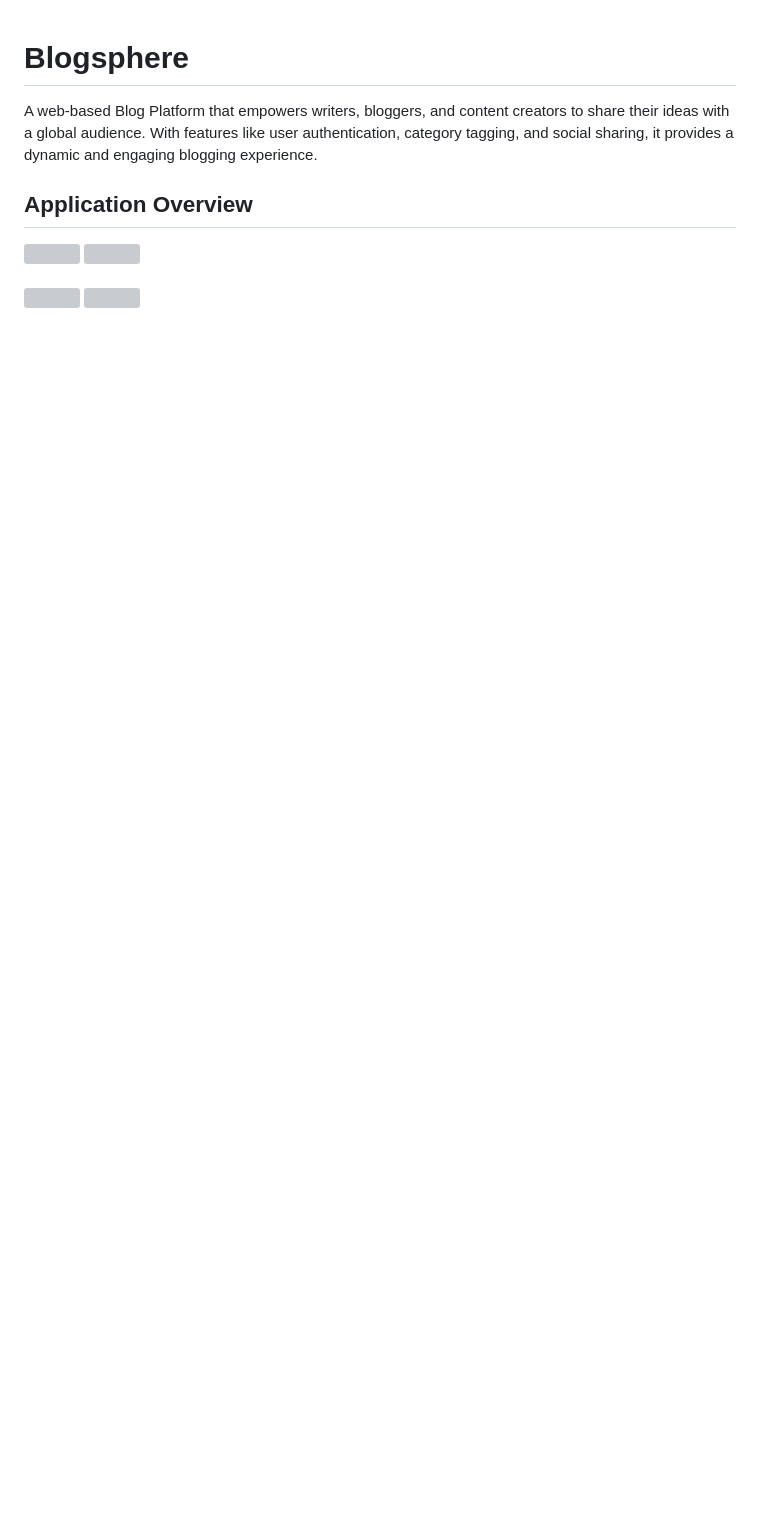
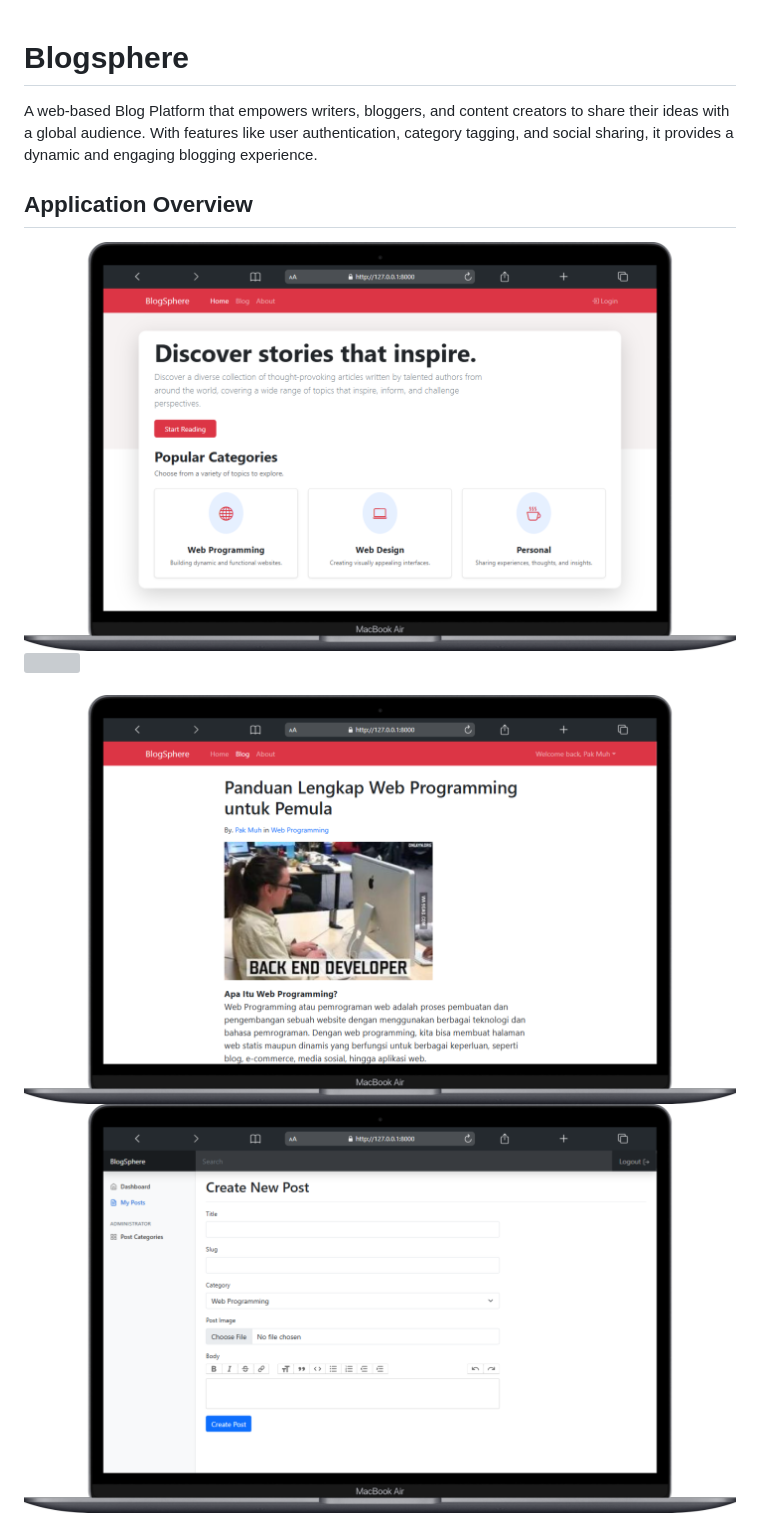
Before and after one commit to muhammadaliyusuf/blog-sphere, a Markdown page: README.md, the part around one of its changes. Drawn GitHub-style; blank space fills up the shorter version; grey boxes are pictures that could not be loaded.

Commit message:
fix: Update Application Overview Section

```diff
--- a/README.md
+++ b/README.md
@@ -5,13 +5,13 @@ A web-based Blog Platform that empowers writers, bloggers, and content creators
 ## Application Overview
 
 <div style="display: flex; flex-wrap: wrap; gap: 10px; margin-bottom: 20px;">
-  <img src="https://github.com/muhammadaliyusuf/blog-sphere/blob/master/ApplicationOverview/Homepage.png" style="width: 48%; height: auto;">
-  <img src="https://github.com/muhammadaliyusuf/blog-sphere/blob/master/ApplicationOverview/Blog-Post.png" style="width: 48%; height: auto;">
+  <img src="https://github.com/muhammadaliyusuf/blog-sphere/blob/master/.ApplicationOverview/Homepage.png" style="width: 48%; height: auto;">
+  <img src="https://github.com/muhammadaliyusuf/blog-sphere/blob/master/.ApplicationOverview/Blog-Post.png" style="width: 48%; height: auto;">
 </div>
 <br>
 <div style="display: flex; flex-wrap: wrap; gap: 10px; margin-bottom: 20px;">
-  <img src="https://github.com/muhammadaliyusuf/blog-sphere/blob/master/ApplicationOverview/Show-Blogpost.png" style="width: 48%; height: auto;">
-  <img src="https://github.com/muhammadaliyusuf/blog-sphere/blob/master/ApplicationOverview/Create-Post.png" style="width: 48%; height: auto;">
+  <img src="https://github.com/muhammadaliyusuf/blog-sphere/blob/master/.ApplicationOverview/Show-Blogpost.png" style="width: 48%; height: auto;">
+  <img src="https://github.com/muhammadaliyusuf/blog-sphere/blob/master/.ApplicationOverview/Create-Post.png" style="width: 48%; height: auto;">
 </div>
 <br>
 <div style="display: flex; flex-wrap: wrap; gap: 10px; margin-bottom: 20px;">
```
Also changed, not shown: other parts of README.md (+2 -2 lines).
